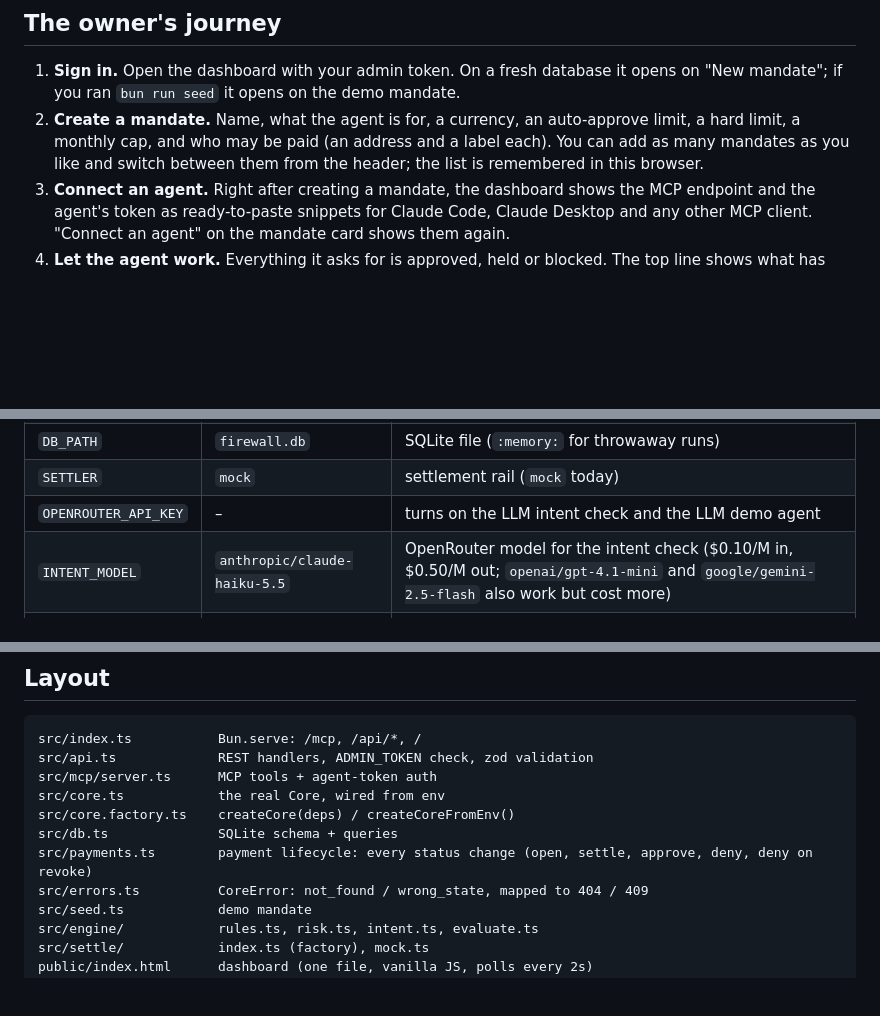
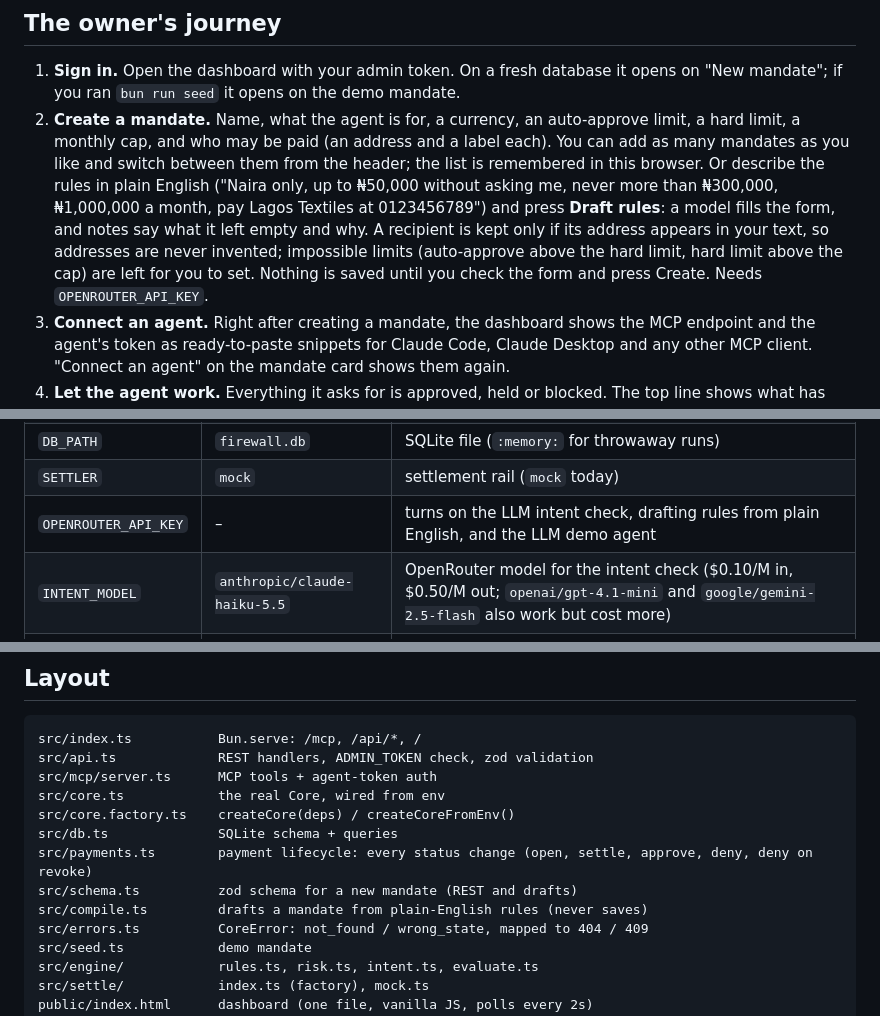
Before and after one commit to 0xaplus/agent-firewall, a Markdown page: README.md, 3 parts joined by grey strips. GitHub-like rendering; blank space fills up the shorter version.

Commit message:
F4: README covers drafting rules from plain English and the draft route

```diff
--- a/README.md
+++ b/README.md
@@ -21,6 +21,7 @@ Mandates are currency- and rail-agnostic: every limit is in the mandate's curren
 
 1. **Sign in.** Open the dashboard with your admin token. On a fresh database it opens on "New mandate"; if you ran `bun run seed` it opens on the demo mandate.
 2. **Create a mandate.** Name, what the agent is for, a currency, an auto-approve limit, a hard limit, a monthly cap, and who may be paid (an address and a label each). You can add as many mandates as you like and switch between them from the header; the list is remembered in this browser.
+   Or describe the rules in plain English ("Naira only, up to ₦50,000 without asking me, never more than ₦300,000, ₦1,000,000 a month, pay Lagos Textiles at 0123456789") and press **Draft rules**: a model fills the form, and notes say what it left empty and why. A recipient is kept only if its address appears in your text, so addresses are never invented; impossible limits (auto-approve above the hard limit, hard limit above the cap) are left for you to set. Nothing is saved until you check the form and press Create. Needs `OPENROUTER_API_KEY`.
 3. **Connect an agent.** Right after creating a mandate, the dashboard shows the MCP endpoint and the agent's token as ready-to-paste snippets for Claude Code, Claude Desktop and any other MCP client. "Connect an agent" on the mandate card shows them again.
 4. **Let the agent work.** Everything it asks for is approved, held or blocked. The top line shows what has been paid out and what has been stopped.
 5. **Decide.** Held payments appear under "Waiting for you" with the reason, and Approve or Deny settles or rejects them. Every request, blocked ones included, is in Activity with the reasons in plain English.
@@ -55,7 +56,7 @@ Environment:
 | `ADMIN_TOKEN` | – | required for `/api`; if unset every `/api` call returns 401 |
 | `DB_PATH` | `firewall.db` | SQLite file (`:memory:` for throwaway runs) |
 | `SETTLER` | `mock` | settlement rail (`mock` today) |
-| `OPENROUTER_API_KEY` | – | turns on the LLM intent check and the LLM demo agent |
+| `OPENROUTER_API_KEY` | – | turns on the LLM intent check, drafting rules from plain English, and the LLM demo agent |
 | `INTENT_MODEL` | `anthropic/claude-haiku-5.5` | OpenRouter model for the intent check ($0.10/M in, $0.50/M out; `openai/gpt-4.1-mini` and `google/gemini-2.5-flash` also work but cost more) |
 | `DEMO_MODEL` | `anthropic/claude-haiku-5.5` | OpenRouter model for the demo agent |
 
@@ -168,6 +170,8 @@ src/core.ts            the real Core, wired from env
 src/core.factory.ts    createCore(deps) / createCoreFromEnv()
 src/db.ts              SQLite schema + queries
 src/payments.ts        payment lifecycle: every status change (open, settle, approve, deny, deny on revoke)
+src/schema.ts          zod schema for a new mandate (REST and drafts)
+src/compile.ts         drafts a mandate from plain-English rules (never saves)
 src/errors.ts          CoreError: not_found / wrong_state, mapped to 404 / 409
 src/seed.ts            demo mandate
 src/engine/            rules.ts, risk.ts, intent.ts, evaluate.ts
```
Also changed, not shown: other parts of README.md (+1 -0 lines).
